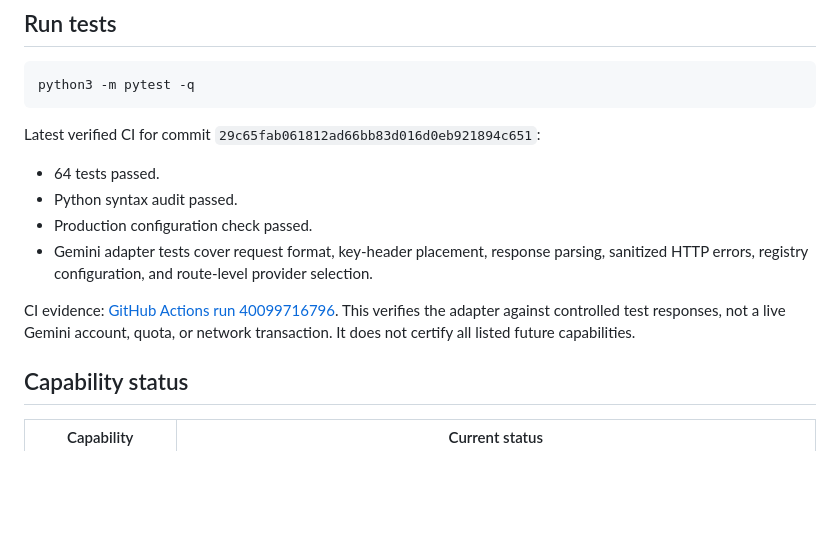
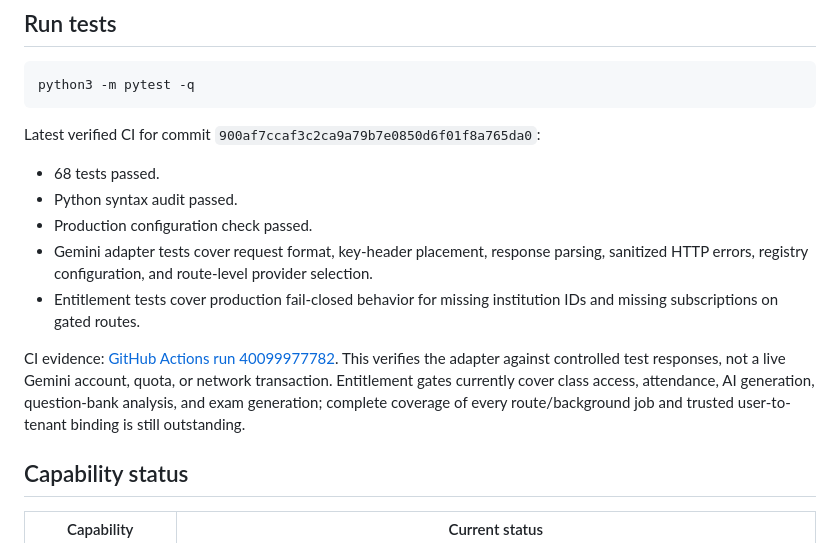
Before and after one commit to hijaz7861/ai-edu-platform, a Markdown page: README.md, the part around the change. Drawn GitHub-style; blank space fills up the shorter version.

Commit message:
docs: record verified entitlement-gate test results

````diff
--- a/README.md
+++ b/README.md
@@ -26,13 +26,14 @@ For production, set `APP_ENV=production`, provide a stable `SECRET_KEY` and conf
 python3 -m pytest -q
 ```
 
-Latest verified CI for commit `29c65fab061812ad66bb83d016d0eb921894c651`:
-- 64 tests passed.
+Latest verified CI for commit `900af7ccaf3c2ca9a79b7e0850d6f01f8a765da0`:
+- 68 tests passed.
 - Python syntax audit passed.
 - Production configuration check passed.
 - Gemini adapter tests cover request format, key-header placement, response parsing, sanitized HTTP errors, registry configuration, and route-level provider selection.
+- Entitlement tests cover production fail-closed behavior for missing institution IDs and missing subscriptions on gated routes.
 
-CI evidence: [GitHub Actions run 40099716796](https://github.com/hijaz7861/ai-edu-platform/actions/runs/40099716796). This verifies the adapter against controlled test responses, not a live Gemini account, quota, or network transaction. It does not certify all listed future capabilities.
+CI evidence: [GitHub Actions run 40099977782](https://github.com/hijaz7861/ai-edu-platform/actions/runs/40099977782). This verifies the adapter against controlled test responses, not a live Gemini account, quota, or network transaction. Entitlement gates currently cover class access, attendance, AI generation, question-bank analysis, and exam generation; complete coverage of every route/background job and trusted user-to-tenant binding is still outstanding.
 
 ## Capability status
 
````
